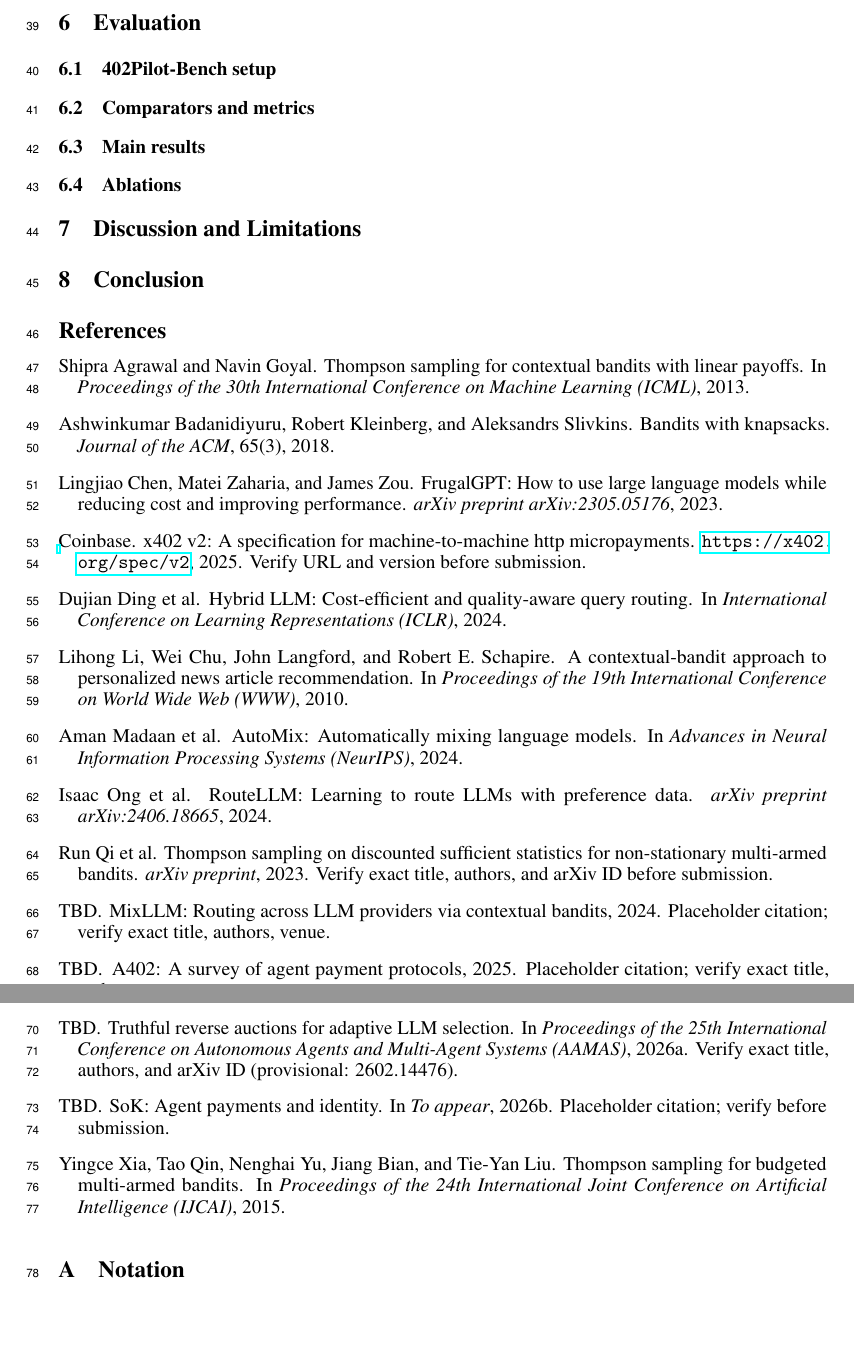
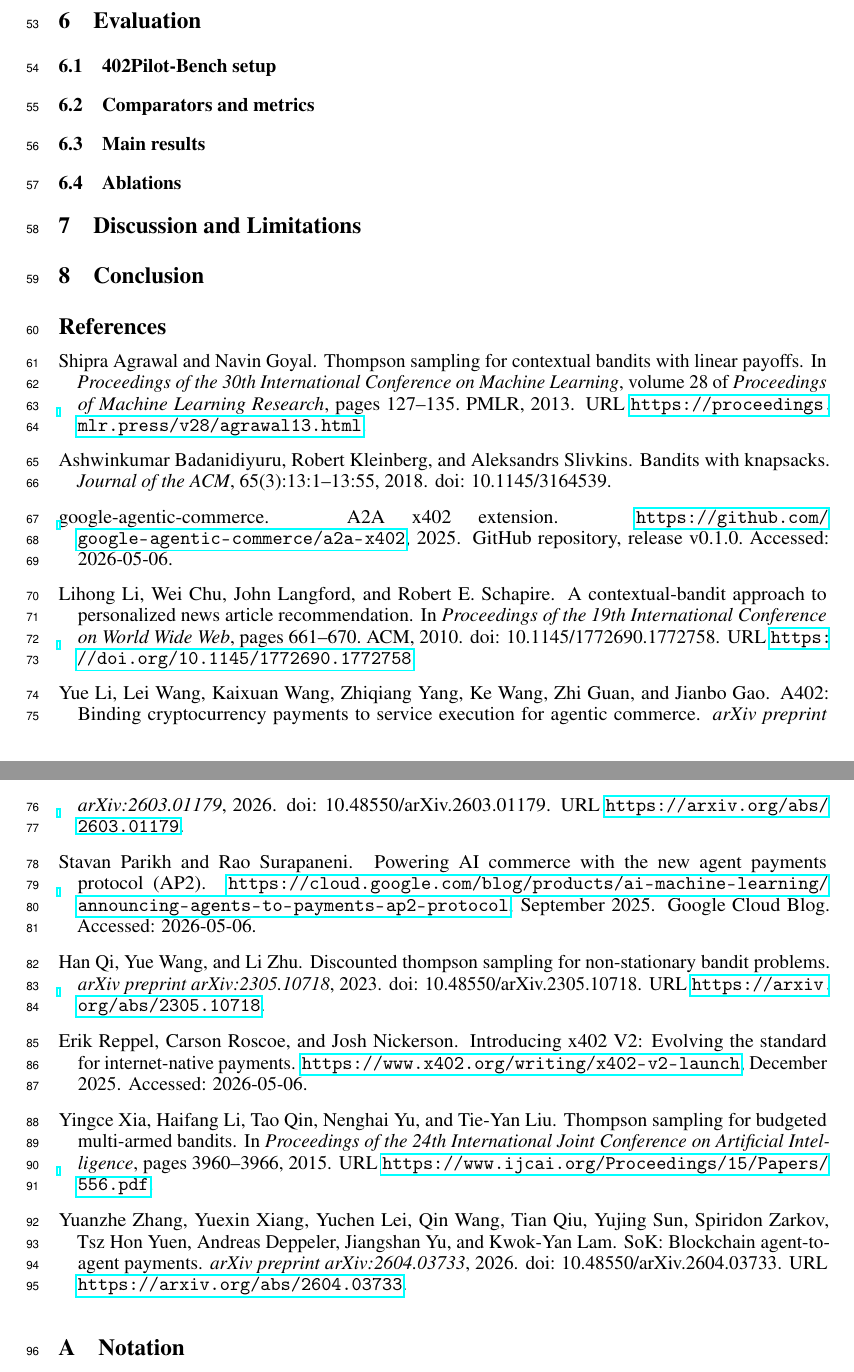
Before and after one commit to MCCodeAI/402Pilot, a LaTeX paper (neurips_2026.tex, which reads references.bib): two parts of pages 2 and 3 of 10, joined at a grey line, cut so that both start at the same text. Compiled offline with pdfLaTeX.

Commit message:
Update on Overleaf.

```diff
--- a/references.bib
+++ b/references.bib
@@ -1,28 +1,40 @@
 % ---------------------------------------------------------------------
-% Provisional bibliography. Verify every entry before submission —
-% especially the placeholders flagged with `note = {Verify ...}`.
+% Bibliography for 402Pilot.
+% Last verified: 2026-05-06.
 % ---------------------------------------------------------------------
 
 % --- Agent payment protocols ----------------------------------------------
 
 @misc{coinbase2025x402v2,
-  title  = {x402 V2: A Specification for Machine-to-Machine HTTP Micropayments},
-  author = {{Coinbase}},
-  year   = {2025},
-  howpublished = {\url{https://x402.org/spec/v2}},
-  note   = {Verify URL and version before submission.}
+  title        = {Introducing x402 {V2}: Evolving the Standard for Internet-native Payments},
+  author       = {Reppel, Erik and Roscoe, Carson and Nickerson, Josh},
+  year         = {2025},
+  month        = dec,
+  howpublished = {\url{https://www.x402.org/writing/x402-v2-launch}},
+  note         = {Accessed: 2026-05-06}
 }
 
-@misc{a402,
-  title  = {A402: A Survey of Agent Payment Protocols},
-  author = {{TBD}},
-  year   = {2025},
-  note   = {Placeholder citation; verify exact title, authors, venue.}
+@misc{google2025ap2,
+  title        = {Powering {AI} Commerce with the New Agent Payments Protocol ({AP2})},
+  author       = {Parikh, Stavan and Surapaneni, Rao},
+  year         = {2025},
+  month        = sep,
+  howpublished = {\url{https://cloud.google.com/blog/products/ai-machine-learning/announcing-agents-to-payments-ap2-protocol}},
+  note         = {Google Cloud Blog. Accessed: 2026-05-06}
 }
 
-@inproceedings{sok2026agentpayments,
-  title     = {{SoK}: Agent Payments and Identity},
-  author    = {{TBD}},
-  booktitle = {To appear},
-  year      = {2026},
-  note      = {Placeholder citation; verify before submission.}
+@misc{a2ax402,
+  title        = {{A2A} x402 Extension},
+  author       = {{google-agentic-commerce}},
+  year         = {2025},
+  howpublished = {\url{https://github.com/google-agentic-commerce/a2a-x402}},
+  note         = {GitHub repository, release v0.1.0. Accessed: 2026-05-06}
+}
+
+@article{a402,
+  title   = {{A402}: Binding Cryptocurrency Payments to Service Execution for Agentic Commerce},
+  author  = {Li, Yue and Wang, Lei and Wang, Kaixuan and Yang, Zhiqiang and Wang, Ke and Guan, Zhi and Gao, Jianbo},
+  journal = {arXiv preprint arXiv:2603.01179},
+  year    = {2026},
+  doi     = {10.48550/arXiv.2603.01179},
+  url     = {https://arxiv.org/abs/2603.01179}
@@ -29,9 +46,9 @@
+  journal = {arXiv preprint arXiv:2604.03733},
+  year    = {2026},
+  doi     = {10.48550/arXiv.2604.03733},
+  url     = {https://arxiv.org/abs/2604.03733}
 }
 
 % --- Classical bandit components ------------------------------------------
 
 @inproceedings{xia2015bts,
-  title     = {Thompson Sampling for Budgeted Multi-armed Bandits},
-  author    = {Xia, Yingce and Qin, Tao and Yu, Nenghai and Bian, Jiang and Liu, Tie-Yan},
-  booktitle = {Proceedings of the 24th International Joint Conference on Artificial Intelligence ({IJCAI})},
-  year      = {2015}
@@ -38,25 +58,39 @@
+  pages     = {3960--3966},
+  year      = {2015},
+  url       = {https://www.ijcai.org/Proceedings/15/Papers/556.pdf}
 }
 
 @article{qi2023dsts,
-  title   = {Thompson Sampling on Discounted Sufficient Statistics for Non-Stationary Multi-armed Bandits},
-  author  = {Qi, Run and others},
-  journal = {arXiv preprint},
+  title   = {Discounted Thompson Sampling for Non-Stationary Bandit Problems},
+  author  = {Qi, Han and Wang, Yue and Zhu, Li},
+  journal = {arXiv preprint arXiv:2305.10718},
   year    = {2023},
-  note    = {Verify exact title, authors, and arXiv ID before submission.}
+  doi     = {10.48550/arXiv.2305.10718},
+  url     = {https://arxiv.org/abs/2305.10718}
 }
 
 @inproceedings{agrawal2013contextualts,
   title     = {Thompson Sampling for Contextual Bandits with Linear Payoffs},
   author    = {Agrawal, Shipra and Goyal, Navin},
-  booktitle = {Proceedings of the 30th International Conference on Machine Learning ({ICML})},
-  year      = {2013}
+  booktitle = {Proceedings of the 30th International Conference on Machine Learning},
+  series    = {Proceedings of Machine Learning Research},
+  volume    = {28},
+  number    = {3},
+  pages     = {127--135},
+  publisher = {PMLR},
+  year      = {2013},
+  url       = {https://proceedings.mlr.press/v28/agrawal13.html}
 }
 
 @inproceedings{li2010linucb,
   title     = {A Contextual-Bandit Approach to Personalized News Article Recommendation},
   author    = {Li, Lihong and Chu, Wei and Langford, John and Schapire, Robert E.},
-  booktitle = {Proceedings of the 19th International Conference on World Wide Web ({WWW})},
-  year      = {2010}
+  booktitle = {Proceedings of the 19th International Conference on World Wide Web},
+  pages     = {661--670},
+  publisher = {ACM},
+  year      = {2010},
+  doi       = {10.1145/1772690.1772758},
+  url       = {https://doi.org/10.1145/1772690.1772758}
 }
 
 @article{badanidiyuru2018bandits,
@@ -65,13 +99,7 @@
   journal = {Journal of the {ACM}},
   volume  = {65},
   number  = {3},
-  year    = {2018}
+  pages   = {13:1--13:55},
+  year    = {2018},
+  doi     = {10.1145/3164539}
 }
-
-% --- LLM cost-aware routing -----------------------------------------------
-
-@article{chen2023frugalgpt,
-  title   = {{FrugalGPT}: How to Use Large Language Models While Reducing Cost and Improving Performance},
-  author  = {Chen, Lingjiao and Zaharia, Matei and Zou, James},
-  journal = {arXiv preprint arXiv:2305.05176},
-  year    = {2023}
@@ -84,33 +105,0 @@
-  year    = {2024}
-}
-
-@inproceedings{ding2024hybridllm,
-  title     = {Hybrid {LLM}: Cost-Efficient and Quality-Aware Query Routing},
-  author    = {Ding, Dujian and others},
-  booktitle = {International Conference on Learning Representations ({ICLR})},
-  year      = {2024}
-}
-
-@misc{mixllm2024,
-  title  = {{MixLLM}: Routing Across {LLM} Providers via Contextual Bandits},
-  author = {{TBD}},
-  year   = {2024},
-  note   = {Placeholder citation; verify exact title, authors, venue.}
-}
-
-@inproceedings{madaan2024automix,
-  title     = {{AutoMix}: Automatically Mixing Language Models},
-  author    = {Madaan, Aman and others},
-  booktitle = {Advances in Neural Information Processing Systems ({NeurIPS})},
-  year      = {2024}
-}
-
-% --- Closest adjacent (AAMAS 2026) ----------------------------------------
-
-@inproceedings{aamas2026reverseauction,
-  title     = {Truthful Reverse Auctions for Adaptive {LLM} Selection},
-  author    = {{TBD}},
-  booktitle = {Proceedings of the 25th International Conference on Autonomous Agents and Multi-Agent Systems ({AAMAS})},
-  year      = {2026},
-  note      = {Verify exact title, authors, and arXiv ID (provisional: 2602.14476).}
-}
```
Also changed, not shown: sections/02_related_work.tex (+8 -10 lines), sections/05_method.tex (+1 -1 lines), references.bib (14 more changed lines).
